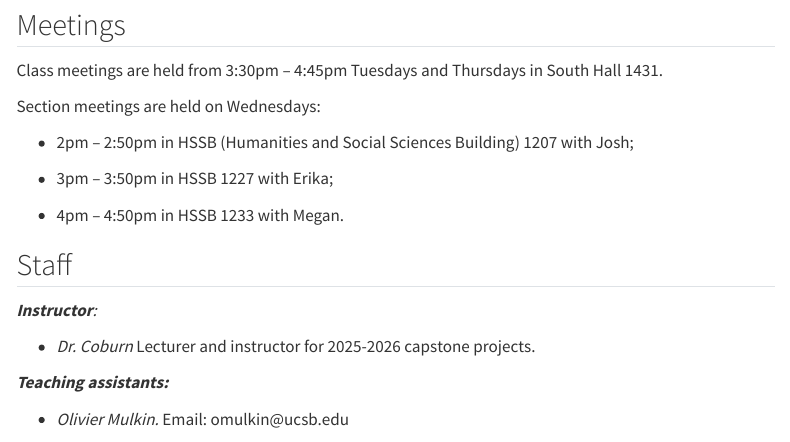
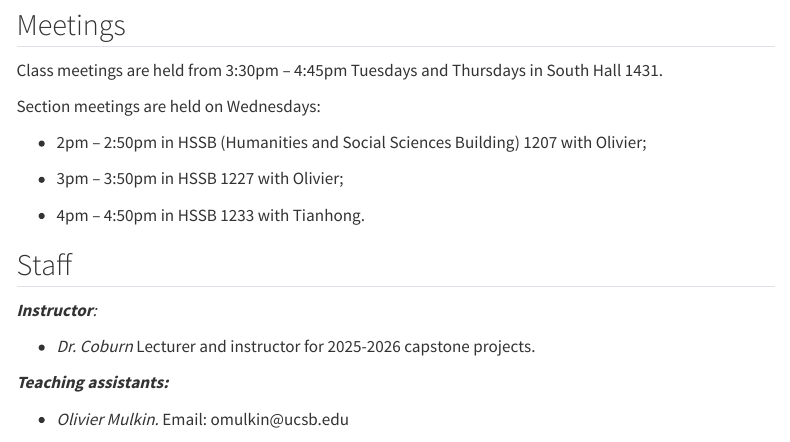
Before and after one commit to pstat197/pstat197a, a Quarto document (about/syllabus.qmd): the page in a window 1100 px wide, from 380 px down. Rendered offline with R 4.5, knitr and Pandoc in place of Quarto, with nearby package versions; menus at the side of the page are left out.

Commit message:
updated syllabus

```diff
--- a/about/syllabus.qmd
+++ b/about/syllabus.qmd
@@ -19,11 +19,11 @@ Class meetings are held from 3:30pm -- 4:45pm Tuesdays and Thursdays in South Ha
 
 Section meetings are held on Wednesdays:
 
--   2pm -- 2:50pm in HSSB (Humanities and Social Sciences Building) 1207 with Josh;
+-   2pm -- 2:50pm in HSSB (Humanities and Social Sciences Building) 1207 with Olivier;
 
--   3pm -- 3:50pm in HSSB 1227 with Erika;
+-   3pm -- 3:50pm in HSSB 1227 with Olivier;
 
--   4pm -- 4:50pm in HSSB 1233 with Megan.
+-   4pm -- 4:50pm in HSSB 1233 with Tianhong.
 
 ## Staff
 
```
Also changed, not shown: docs/search.json, 2 other files.
